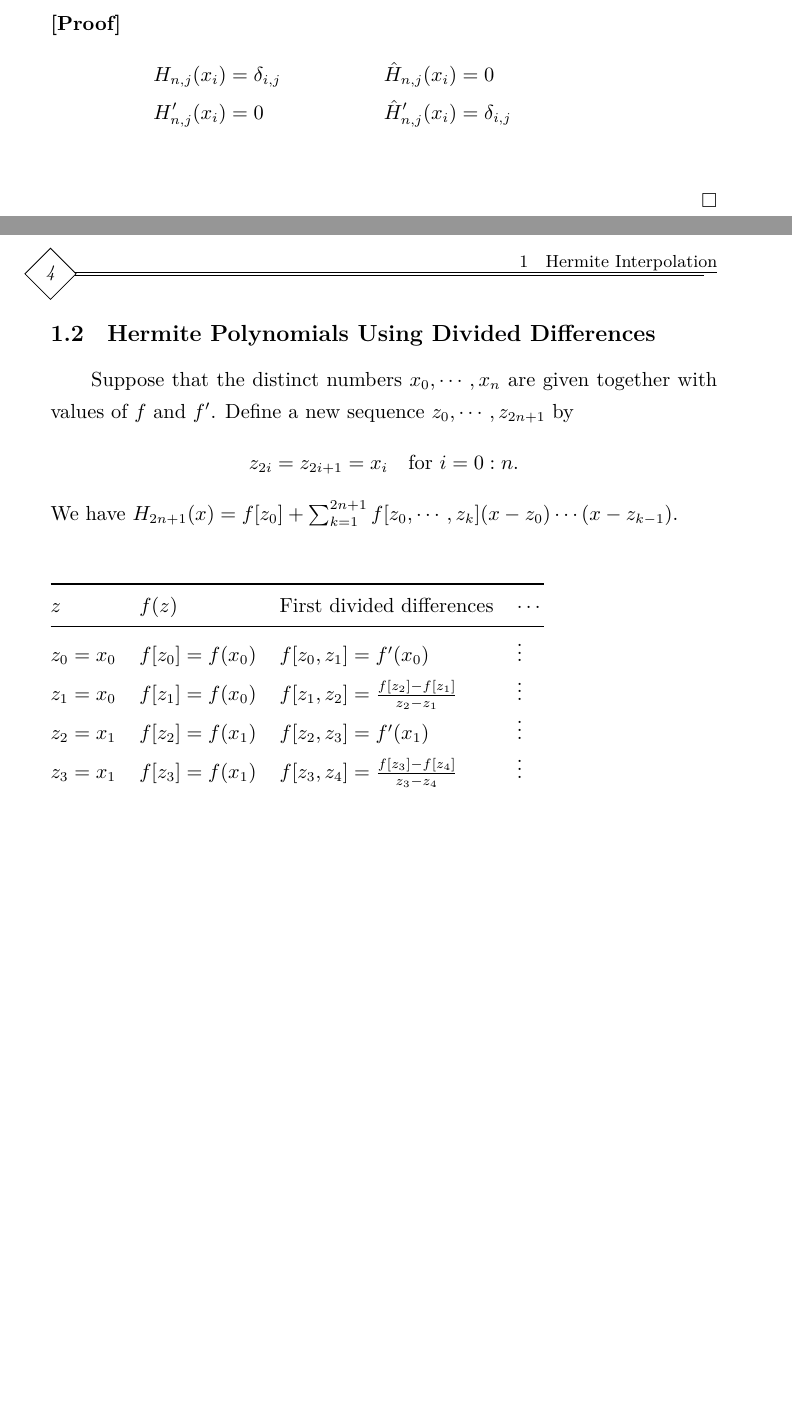
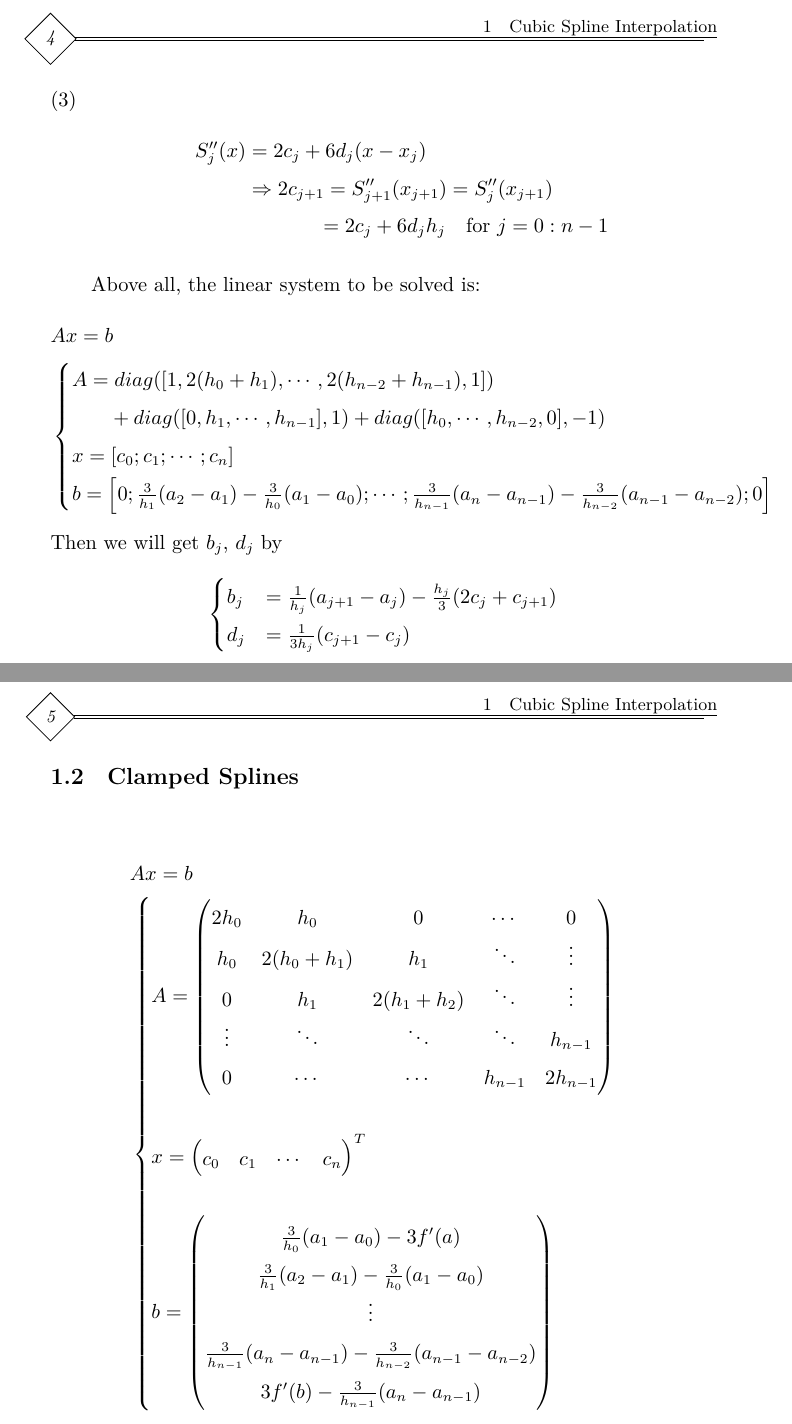
Before and after one commit to iydon/NumericalAnalysisNotes, a LaTeX document (Notes/main.tex, which reads Notes/sections/3.5_Cubic_spline_interpolation.tex): two parts of pages 3 and 4 of 4 before the commit and two parts of pages 4 and 5 of 5 after it, joined at a grey line, cut at the place of the change, the shorter picture padded with empty space. Compiled offline with XeLaTeX.

Commit message:
3.5 update

```diff
--- /dev/null
+++ b/Notes/sections/3.5_Cubic_spline_interpolation.tex
@@ -0,0 +28,48 @@
+    \item \begin{align*}
+          S''_j(x) &= 2c_j+6d_j(x-x_j) \\
+          &\Rightarrow 2c_{j+1}=S''_{j+1}(x_{j+1})=S''_j(x_{j+1}) \\
+          &\hspace{1.3cm}=2c_j+6d_jh_j\quad\text{for $j=0:n-1$}
+          \end{align*}
+\end{enumerate}
+
+Above all, the linear system to be solved is:
+\begin{align*}
+    &Ax=b \\
+    &\begin{cases}
+    A=diag([1,2(h_0+h_1),\cdots,2(h_{n-2}+h_{n-1}),1]) \\
+    \phantom{A=}+diag([0,h_1,\cdots,h_{n-1}],1)+diag([h_0,\cdots,h_{n-2},0],-1) \\
+    x = [c_0;c_1;\cdots;c_n] \\
+    b = \left[0;\frac{3}{h_1}(a_2-a_1)-\frac{3}{h_0}(a_1-a_0);\cdots;\frac{3}{h_{n-1}}(a_n-a_{n-1})-\frac{3}{h_{n-2}}(a_{n-1}-a_{n-2});0\right] \\
+    \end{cases}
+\end{align*}
+Then we will get $b_j$, $d_j$ by
+\begin{equation*}
+    \begin{cases}
+    b_j &= \frac{1}{h_j}(a_{j+1}-a_j)-\frac{h_j}{3}(2c_j+c_{j+1}) \\
+    d_j &= \frac{1}{3h_j}(c_{j+1}-c_j)
+    \end{cases}
+\end{equation*}
+
+\subsection{Clamped Splines}
+\begin{align*}
+    &Ax=b \\
+    &\begin{cases}
+    A=\begin{pmatrix}
+      2h_0 & h_0 & 0 & \cdots & 0 \\
+      h_0 & 2(h_0+h_1) & h_1 & \ddots & \vdots \\
+      0 & h_1 & 2(h_1+h_2) & \ddots & \vdots \\
+      \vdots & \ddots & \ddots & \ddots & h_{n-1} \\
+      0 & \cdots & \cdots & h_{n-1} & 2h_{n-1} \\
+      \end{pmatrix} \\
+    \\
+    x = \begin{pmatrix}c_0 & c_1 & \cdots & c_n \end{pmatrix}^T \\
+    \\
+    b = \begin{pmatrix}
+        \frac{3}{h_0}(a_1-a_0)-3f'(a) \\
+        \frac{3}{h_1}(a_2-a_1)-\frac{3}{h_0}(a_1-a_0) \\
+        \vdots \\
+        \frac{3}{h_{n-1}}(a_n-a_{n-1})-\frac{3}{h_{n-2}}(a_{n-1}-a_{n-2}) \\
+        3f'(b)-\frac{3}{h_{n-1}}(a_n-a_{n-1})
+        \end{pmatrix}
+    \end{cases}
+\end{align*}
```
Also changed, not shown: Notes/main.tex (+2 -1 lines), Notes/main.pdf, Notes/sections/3.5_Cubic_spline_interpolation.tex (27 more changed lines).
